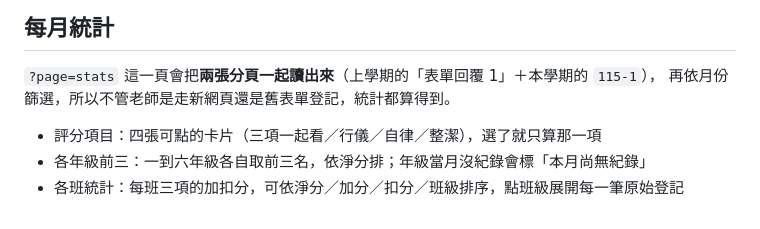
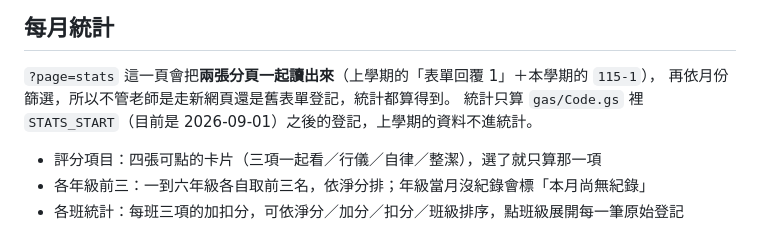
Before and after one commit to kfsa00-dot/pinde, a Markdown page: README.md, the part around the change. GitHub-like rendering.

```diff
--- a/README.md
+++ b/README.md
@@ -29,6 +29,7 @@ tools/make_qr.py        產生推廣用 QR code
 
 `?page=stats` 這一頁會把**兩張分頁一起讀出來**（上學期的「表單回覆 1」＋本學期的 `115-1`），
 再依月份篩選，所以不管老師是走新網頁還是舊表單登記，統計都算得到。
+統計只算 `gas/Code.gs` 裡 `STATS_START`（目前是 2026-09-01）之後的登記，上學期的資料不進統計。
 
 - 評分項目：四張可點的卡片（三項一起看／行儀／自律／整潔），選了就只算那一項
 - 各年級前三：一到六年級各自取前三名，依淨分排；年級當月沒紀錄會標「本月尚無紀錄」
```
Also changed, not shown: 部署說明.md (+1 -1 lines).
